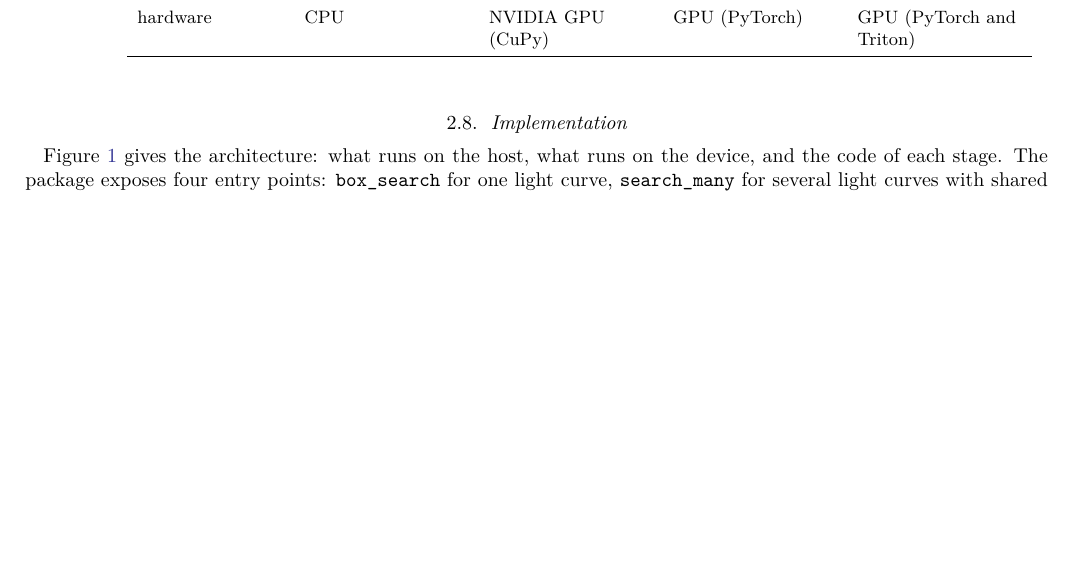
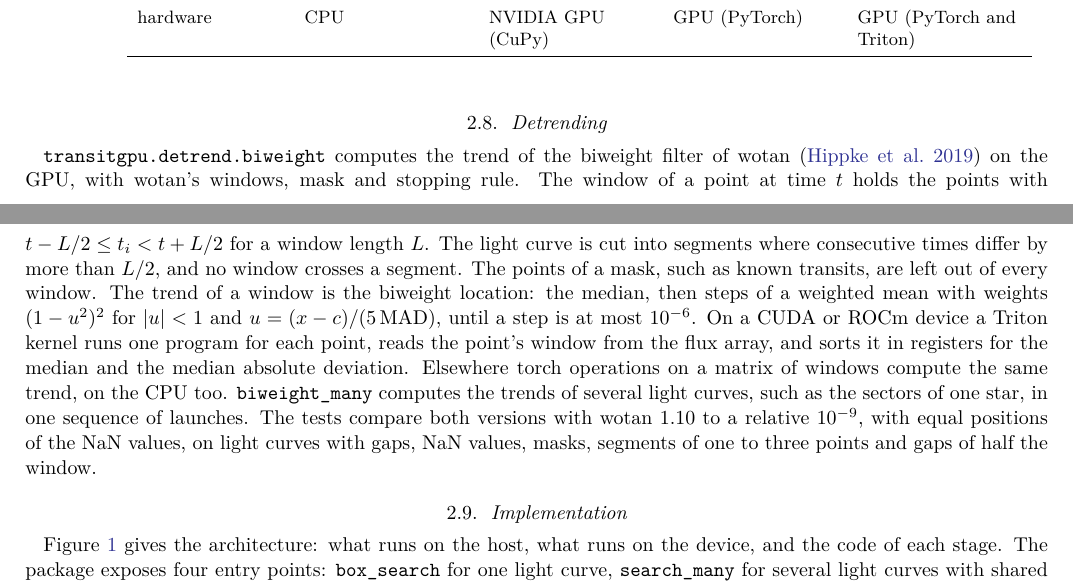
Before and after one commit to mauri870/transitgpu, a LaTeX paper (paper/main.tex): part of page 5 of 30 before the commit and two parts of pages 5 and 6 of 30 after it, the two joined at a grey line, cut so that both start at the same text, the shorter picture padded with empty space. The pictures show the PDF file paper/main.pdf that the author committed with the source.

Commit message:
paper: the biweight detrend, its windows, its kernel and its tests
Sect. 2.8 describes transitgpu.detrend: wotan's windows, segments, mask
and stopping step, the Triton kernel of one program a point, the torch
version elsewhere, biweight_many, and the agreement with wotan 1.10 that
the tests check. The introduction names it. The macros of its benchmark
are read from detrend_numbers.tex when it exists. The PDF is rebuilt
with paper/build.py.

```diff
--- a/paper/main.tex
+++ b/paper/main.tex
@@ -64,7 +66,7 @@ A transit search folds a light curve at each of many trial periods and scores ho
 
 GPU searches already exist. The TESS Quick-Look Pipeline (QLP) has searched its multi-sector light curves with the GPU BLS of cuvarbase \citep{Hoffman2022cuvarbase} since Sector 59. On the multi-sector light curves of one CCD of each of two cameras in Sector 58, the GPU search took 1.9 and 4.2\,s per star, against 77 and 172\,s for the CPU BLS of VARTOOLS \citep{HartmanBakos2016}, which searched an under-sampled grid; it recovered 392 of 468 TESS Objects of Interest (TOIs), against 380 \citep{Kunimoto2023QLP}. GTLS \citep{Hu2026} ports TLS to NVIDIA GPUs with CuPy and uses the GPU BLS of cuvarbase as a timing baseline. CETRA \citep{Smith2025} detects single transits in linear time on NVIDIA GPUs and then combines them into periodic signals with a physical transit model. On synthetic white-noise light curves of 173 days with periods of 1 to 86.5 days, its authors report at least 20\% more low-S/N transits recovered than with TLS, particularly at long periods, and run times up to a few orders of magnitude shorter for high-cadence light curves. All three are written for NVIDIA GPUs; Sect.~\ref{sec:gtls} compares GTLS with \texttt{transitgpu.tls}.
 
-This paper describes transitgpu, which runs transit searches through PyTorch \citep{Paszke2019} and Triton \citep{Tillet2019}, both of which target CUDA and ROCm. A user gets three searches and a batch call. The \emph{box search} is a phase-binned BLS with integer sums, whose bin sums do not depend on the order of the additions (Sect.~\ref{sec:box}). The TLS search, \texttt{transitgpu.tls}, keeps the interface, grids, template and results objects of TLS, so code written for TLS runs on a GPU after a change of import, and has an \emph{exact mode} and a faster, approximate \emph{binned mode} (Sects.~\ref{sec:exact} and \ref{sec:binned}). The \emph{hybrid search}, \texttt{transitgpu.bls\_tls\_hybrid}, runs the box search over the whole grid and exact mode on narrow windows around its highest peaks (Sect.~\ref{sec:hybrid}). The batch call searches many light curves, or a light curve and its shuffled copies, in one launch. TLS 2.0.1 itself has an exact backend and a default one that replaces long templates with piecewise-linear fits; following their names in the code, we call them TLS fused and TLS fused-pl.
+This paper describes transitgpu, which runs transit searches through PyTorch \citep{Paszke2019} and Triton \citep{Tillet2019}, both of which target CUDA and ROCm. A user gets three searches and a batch call. The \emph{box search} is a phase-binned BLS with integer sums, whose bin sums do not depend on the order of the additions (Sect.~\ref{sec:box}). The TLS search, \texttt{transitgpu.tls}, keeps the interface, grids, template and results objects of TLS, so code written for TLS runs on a GPU after a change of import, and has an \emph{exact mode} and a faster, approximate \emph{binned mode} (Sects.~\ref{sec:exact} and \ref{sec:binned}). The \emph{hybrid search}, \texttt{transitgpu.bls\_tls\_hybrid}, runs the box search over the whole grid and exact mode on narrow windows around its highest peaks (Sect.~\ref{sec:hybrid}). The batch call searches many light curves, or a light curve and its shuffled copies, in one launch. A biweight detrend computes wotan's trend on the GPU (Sect.~\ref{sec:detrend}). TLS 2.0.1 itself has an exact backend and a default one that replaces long templates with piecewise-linear fits; following their names in the code, we call them TLS fused and TLS fused-pl.
 
 The exact mode is TLS 2.0.1's exact search reproduced on a GPU with its results kept: the permutation of a stable float64 sort of the phases and the rounding allowances of the screening are those of TLS (Sects.~\ref{sec:screen} and \ref{sec:correctness}). The screening cascade has one bound that is added here, $U_2$. The bounds $U_1$ and $U_3$ come from TLS 2.0.1, and the data layout follows GTLS. At each trial period every search scores each \emph{trial epoch}, the phase at which a transit window starts, for a set of durations.
 
@@ -160,6 +162,9 @@ hardware & CPU & NVIDIA GPU (CuPy) & GPU (PyTorch) & GPU (PyTorch and Triton) \\
 \bottomrule
 \end{tabular}
 \end{table}
+
+\subsection{Detrending}\label{sec:detrend}
+\texttt{transitgpu.detrend.biweight} computes the trend of the biweight filter of wotan \citep{Hippke2019wotan} on the GPU, with wotan's windows, mask and stopping rule. The window of a point at time $t$ holds the points with $t - L/2 \le t_i < t + L/2$ for a window length $L$. The light curve is cut into segments where consecutive times differ by more than $L/2$, and no window crosses a segment. The points of a mask, such as known transits, are left out of every window. The trend of a window is the biweight location: the median, then steps of a weighted mean with weights $(1-u^2)^2$ for $|u|<1$ and $u = (x - c)/(5\,\mathrm{MAD})$, until a step is at most $10^{-6}$. On a CUDA or ROCm device a Triton kernel runs one program for each point, reads the point's window from the flux array, and sorts it in registers for the median and the median absolute deviation. Elsewhere torch operations on a matrix of windows compute the same trend, on the CPU too. \texttt{biweight\_many} computes the trends of several light curves, such as the sectors of one star, in one sequence of launches. The tests compare both versions with wotan 1.10 to a relative $10^{-9}$, with equal positions of the NaN values, on light curves with gaps, NaN values, masks, segments of one to three points and gaps of half the window.
 
 \subsection{Implementation}\label{sec:implementation}
 Figure~\ref{fig:pipeline} gives the architecture: what runs on the host, what runs on the device, and the code of each stage. The package exposes four entry points: \texttt{box\_search} for one light curve, \texttt{search\_many} for several light curves with shared weights, or a light curve and its shuffled copies, \texttt{transitgpu.tls.transitleastsquares}, the class of TLS with the GPU backends (\texttt{gpu}, exact mode, the default, and \texttt{gpu-binned}), and \texttt{bls\_tls\_hybrid}. A search written for TLS runs on the GPU after one changed import:
```
Also changed, not shown: paper/main.pdf, paper/main.tex (2 more changed lines), 1 other file.
